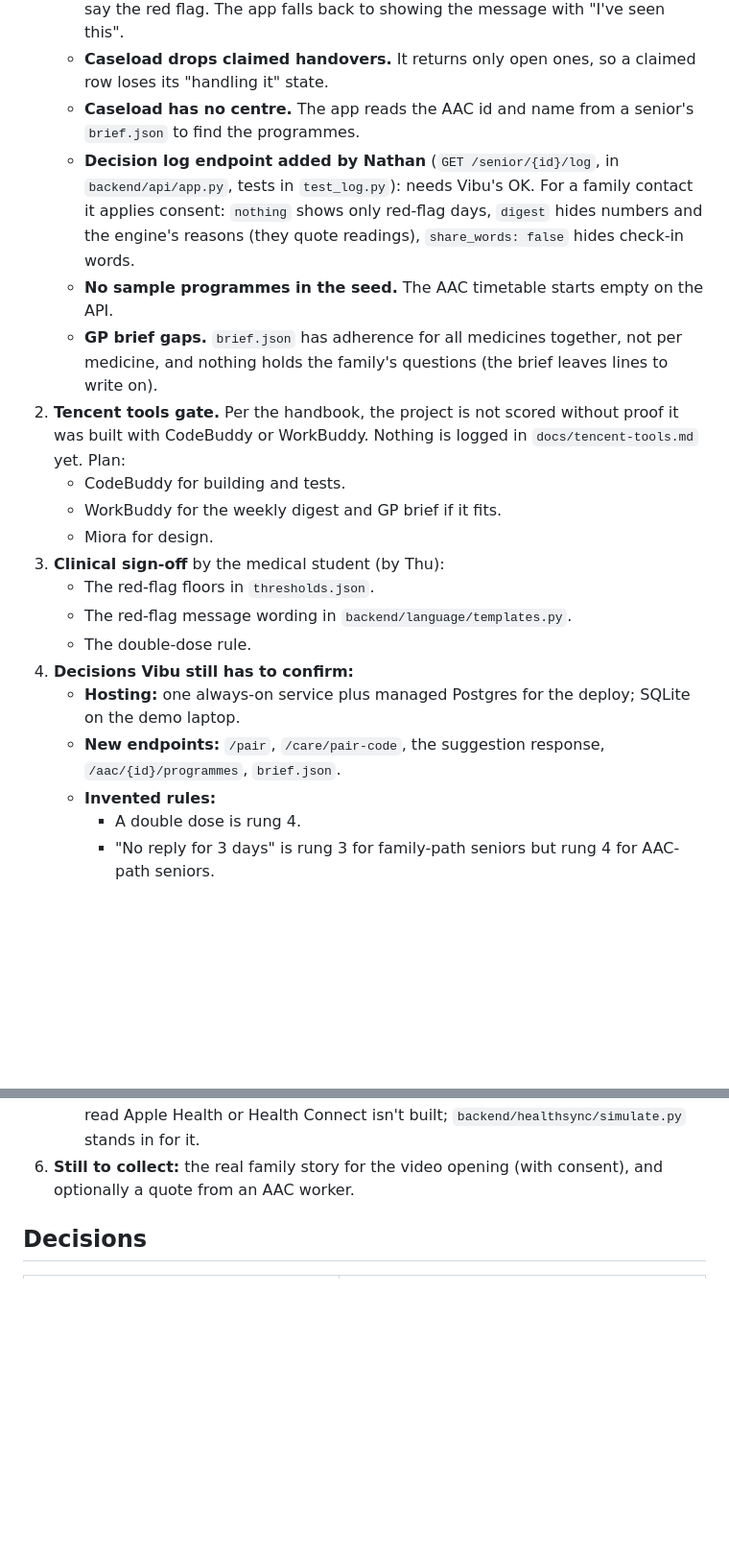
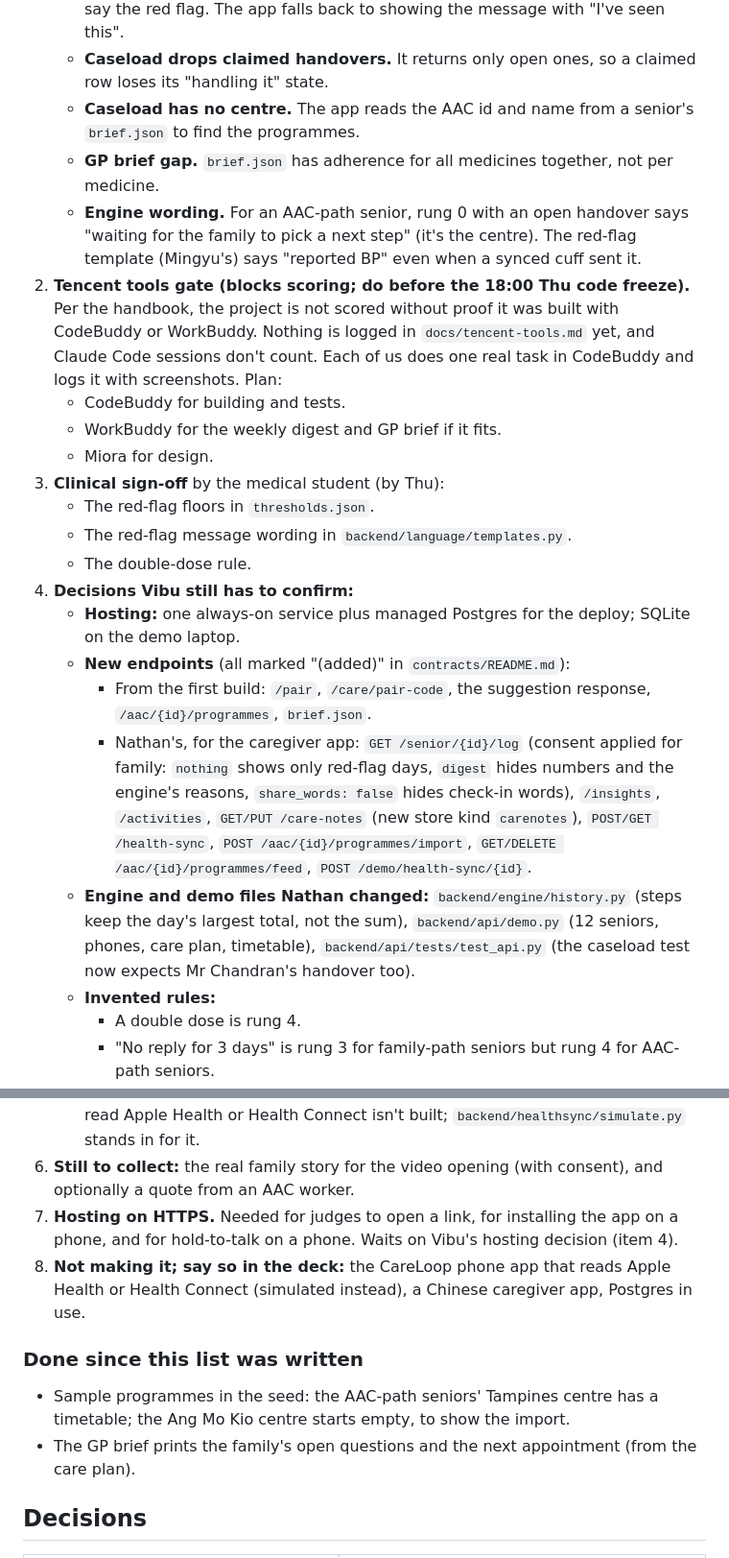
Before and after one commit to DrunkWiz/careloop-sg, a Markdown page: docs/build-log.md, 2 parts joined by grey strips. Shown at 96% size. Rendered like a GitHub page; blank space fills up the shorter version.

Commit message:
Build log: tidy open items (done, new endpoints, Tencent gate first, hosting)
Co-Authored-By: Claude Opus 5.5 <noreply@anthropic.com>

```diff
--- a/docs/build-log.md
+++ b/docs/build-log.md
@@ -55,10 +55,9 @@ What has been built, the decisions behind it, and what is still open. Newest fir
    - **Same-day red flag has no handover (engine bug).** When a rung-4 handover already exists that day, a red flag the same day reuses its `handover_id` (`ladder.py`, `if out.rung in ("4", "R") and not decision["handover_id"]`), so no `red_flag` handover is made. Messages and `status` are right, so nothing is held back, but there is nothing to claim. The demo hits this: advance 11 days, then say the red flag. The app falls back to showing the message with "I've seen this".
    - **Caseload drops claimed handovers.** It returns only open ones, so a claimed row loses its "handling it" state.
    - **Caseload has no centre.** The app reads the AAC id and name from a senior's `brief.json` to find the programmes.
-   - **Decision log endpoint added by Nathan** (`GET /senior/{id}/log`, in `backend/api/app.py`, tests in `test_log.py`): needs Vibu's OK. For a family contact it applies consent: `nothing` shows only red-flag days, `digest` hides numbers and the engine's reasons (they quote readings), `share_words: false` hides check-in words.
-   - **No sample programmes in the seed.** The AAC timetable starts empty on the API.
-   - **GP brief gaps.** `brief.json` has adherence for all medicines together, not per medicine, and nothing holds the family's questions (the brief leaves lines to write on).
-2. **Tencent tools gate.** Per the handbook, the project is not scored without proof it was built with CodeBuddy or WorkBuddy. Nothing is logged in `docs/tencent-tools.md` yet. Plan:
+   - **GP brief gap.** `brief.json` has adherence for all medicines together, not per medicine.
+   - **Engine wording.** For an AAC-path senior, rung 0 with an open handover says "waiting for the family to pick a next step" (it's the centre). The red-flag template (Mingyu's) says "reported BP" even when a synced cuff sent it.
+2. **Tencent tools gate (blocks scoring; do before the 18:00 Thu code freeze).** Per the handbook, the project is not scored without proof it was built with CodeBuddy or WorkBuddy. Nothing is logged in `docs/tencent-tools.md` yet, and Claude Code sessions don't count. Each of us does one real task in CodeBuddy and logs it with screenshots. Plan:
    - CodeBuddy for building and tests.
    - WorkBuddy for the weekly digest and GP brief if it fits.
    - Miora for design.
@@ -68,7 +67,10 @@ What has been built, the decisions behind it, and what is still open. Newest fir
    - The double-dose rule.
 4. **Decisions Vibu still has to confirm:**
    - **Hosting:** one always-on service plus managed Postgres for the deploy; SQLite on the demo laptop.
-   - **New endpoints:** `/pair`, `/care/pair-code`, the suggestion response, `/aac/{id}/programmes`, `brief.json`.
+   - **New endpoints** (all marked "(added)" in `contracts/README.md`):
+     - From the first build: `/pair`, `/care/pair-code`, the suggestion response, `/aac/{id}/programmes`, `brief.json`.
+     - Nathan's, for the caregiver app: `GET /senior/{id}/log` (consent applied for family: `nothing` shows only red-flag days, `digest` hides numbers and the engine's reasons, `share_words: false` hides check-in words), `/insights`, `/activities`, `GET/PUT /care-notes` (new store kind `carenotes`), `POST/GET /health-sync`, `POST /aac/{id}/programmes/import`, `GET/DELETE /aac/{id}/programmes/feed`, `POST /demo/health-sync/{id}`.
+   - **Engine and demo files Nathan changed:** `backend/engine/history.py` (steps keep the day's largest total, not the sum), `backend/api/demo.py` (12 seniors, phones, care plan, timetable), `backend/api/tests/test_api.py` (the caseload test now expects Mr Chandran's handover too).
    - **Invented rules:**
      - A double dose is rung 4.
      - "No reply for 3 days" is rung 3 for family-path seniors but rung 4 for AAC-path seniors.
@@ -81,6 +83,13 @@ What has been built, the decisions behind it, and what is still open. Newest fir
    - Installing the app on a real phone (needs HTTPS hosting).
    - Fitbit and OMRON data from a real phone: the CareLoop phone app that would read Apple Health or Health Connect isn't built; `backend/healthsync/simulate.py` stands in for it.
 6. **Still to collect:** the real family story for the video opening (with consent), and optionally a quote from an AAC worker.
+7. **Hosting on HTTPS.** Needed for judges to open a link, for installing the app on a phone, and for hold-to-talk on a phone. Waits on Vibu's hosting decision (item 4).
+8. **Not making it; say so in the deck:** the CareLoop phone app that reads Apple Health or Health Connect (simulated instead), a Chinese caregiver app, Postgres in use.
+
+### Done since this list was written
+
+- Sample programmes in the seed: the AAC-path seniors' Tampines centre has a timetable; the Ang Mo Kio centre starts empty, to show the import.
+- The GP brief prints the family's open questions and the next appointment (from the care plan).
 
 ## Decisions
 
```
